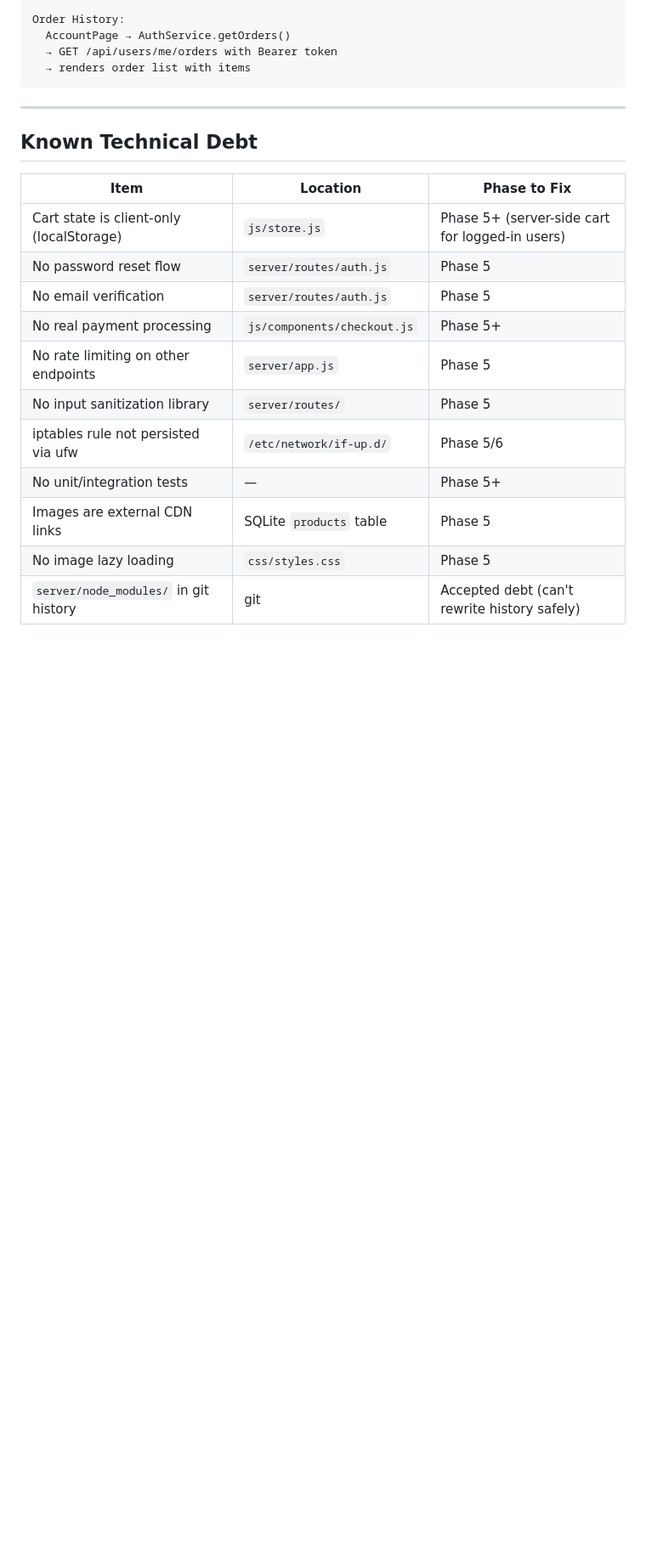
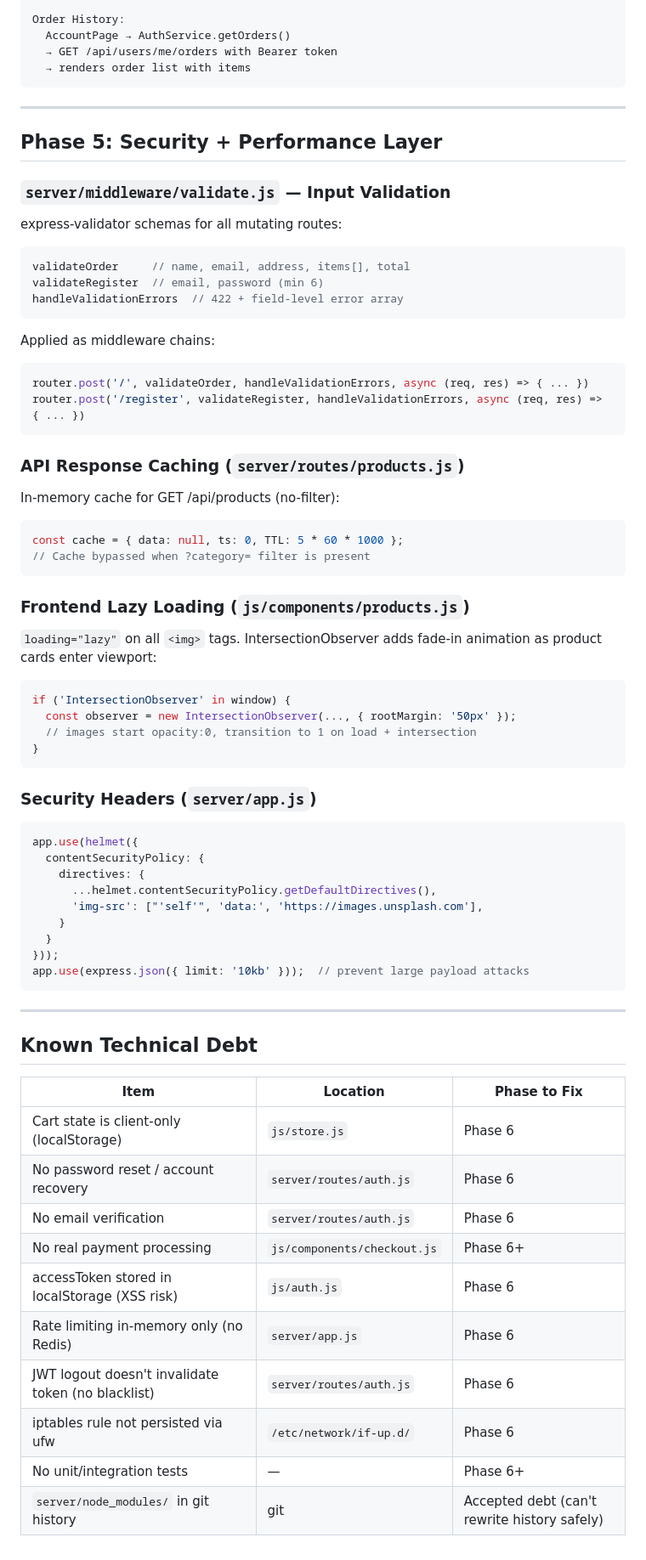
Before and after one commit to cloudzun/vibe-ecommerce, a Markdown page: docs/ARCHITECTURE.md, the part around the change. Shown at 85% size. Drawn GitHub-style; blank space fills up the shorter version.

Commit message:
docs: Phase 5 GATE 6 - update ROADMAP, ARCHITECTURE, add retrospective

````diff
--- a/docs/ARCHITECTURE.md
+++ b/docs/ARCHITECTURE.md
@@ -314,18 +314,71 @@ Order History:
 
 ---
 
+## Phase 5: Security + Performance Layer
+
+### `server/middleware/validate.js` — Input Validation
+
+express-validator schemas for all mutating routes:
+
+```javascript
+validateOrder     // name, email, address, items[], total
+validateRegister  // email, password (min 6)
+handleValidationErrors  // 422 + field-level error array
+```
+
+Applied as middleware chains:
+```javascript
+router.post('/', validateOrder, handleValidationErrors, async (req, res) => { ... })
+router.post('/register', validateRegister, handleValidationErrors, async (req, res) => { ... })
+```
+
+### API Response Caching (`server/routes/products.js`)
+
+In-memory cache for GET /api/products (no-filter):
+
+```javascript
+const cache = { data: null, ts: 0, TTL: 5 * 60 * 1000 };
+// Cache bypassed when ?category= filter is present
+```
+
+### Frontend Lazy Loading (`js/components/products.js`)
+
+`loading="lazy"` on all `<img>` tags. IntersectionObserver adds fade-in animation as product cards enter viewport:
+
+```javascript
+if ('IntersectionObserver' in window) {
+  const observer = new IntersectionObserver(..., { rootMargin: '50px' });
+  // images start opacity:0, transition to 1 on load + intersection
+}
+```
+
+### Security Headers (`server/app.js`)
+
+```javascript
+app.use(helmet({
+  contentSecurityPolicy: {
+    directives: {
+      ...helmet.contentSecurityPolicy.getDefaultDirectives(),
+      'img-src': ["'self'", 'data:', 'https://images.unsplash.com'],
+    }
+  }
+}));
+app.use(express.json({ limit: '10kb' }));  // prevent large payload attacks
+```
+
+---
+
 ## Known Technical Debt
 
 | Item | Location | Phase to Fix |
 |------|----------|-------------|
-| Cart state is client-only (localStorage) | `js/store.js` | Phase 5+ (server-side cart for logged-in users) |
-| No password reset flow | `server/routes/auth.js` | Phase 5 |
-| No email verification | `server/routes/auth.js` | Phase 5 |
-| No real payment processing | `js/components/checkout.js` | Phase 5+ |
-| No rate limiting on other endpoints | `server/app.js` | Phase 5 |
-| No input sanitization library | `server/routes/` | Phase 5 |
-| iptables rule not persisted via ufw | `/etc/network/if-up.d/` | Phase 5/6 |
-| No unit/integration tests | — | Phase 5+ |
-| Images are external CDN links | SQLite `products` table | Phase 5 |
-| No image lazy loading | `css/styles.css` | Phase 5 |
+| Cart state is client-only (localStorage) | `js/store.js` | Phase 6 |
+| No password reset / account recovery | `server/routes/auth.js` | Phase 6 |
+| No email verification | `server/routes/auth.js` | Phase 6 |
+| No real payment processing | `js/components/checkout.js` | Phase 6+ |
+| accessToken stored in localStorage (XSS risk) | `js/auth.js` | Phase 6 |
+| Rate limiting in-memory only (no Redis) | `server/app.js` | Phase 6 |
+| JWT logout doesn't invalidate token (no blacklist) | `server/routes/auth.js` | Phase 6 |
+| iptables rule not persisted via ufw | `/etc/network/if-up.d/` | Phase 6 |
+| No unit/integration tests | — | Phase 6+ |
 | `server/node_modules/` in git history | git | Accepted debt (can't rewrite history safely) |
````
Also changed, not shown: docs/ROADMAP.md (+17 -18 lines), docs/retrospectives/2026-03-06-phase5-retrospective.md (added, +120 -0 lines).
